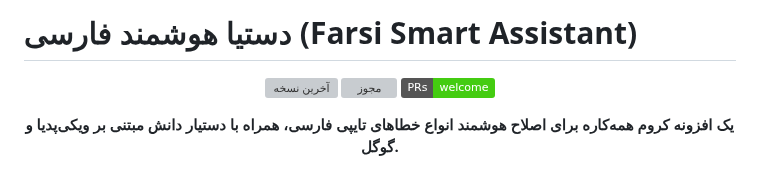
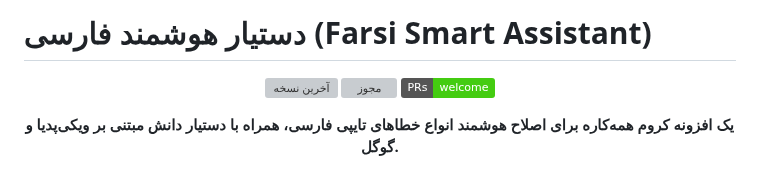
Before and after one commit to AmirMotefaker/Farsi-Smart-Assistant, a Markdown page: README.md, the part around the change. Drawn GitHub-style; badges without logos; grey boxes are pictures that could not be loaded.

```diff
--- a/README.md
+++ b/README.md
@@ -1,4 +1,4 @@
-# دستیا هوشمند فارسی (Farsi Smart Assistant)
+# دستیار هوشمند فارسی (Farsi Smart Assistant)
 
 <p align="center">
   <a href="https://github.com/AmirMotefaker/Farsi-Smart-Assistant/releases/latest"><img src="https://img.shields.io/github/v/release/AmirMotefaker/Farsi-Smart-Assistant" alt="آخرین نسخه"></a>
```
